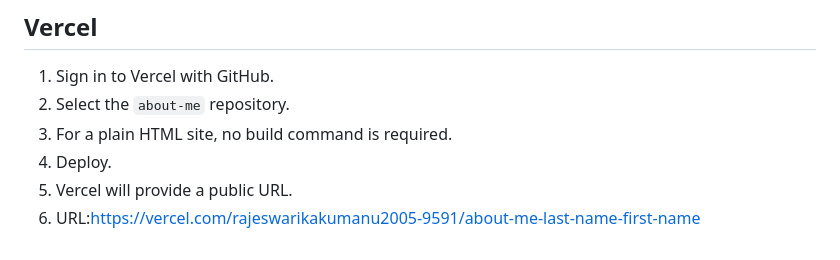
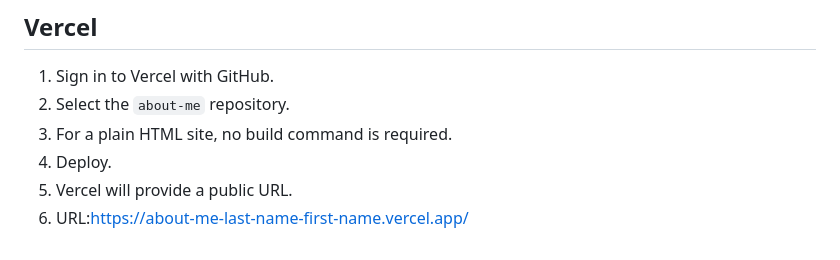
Before and after one commit to rajeswarikakumanu/AboutMe-LastName-FirstName, a Markdown page: README.md, the part around the change. GitHub-like rendering.

Commit message:
Update Vercel deployment URL in README

```diff
--- a/README.md
+++ b/README.md
@@ -284,4 +284,4 @@ This project is created for educational and personal portfolio purposes.
 3. For a plain HTML site, no build command is required.
 4. Deploy.
 5. Vercel will provide a public URL.
-6. URL:https://vercel.com/rajeswarikakumanu2005-9591/about-me-last-name-first-name
+6. URL:https://about-me-last-name-first-name.vercel.app/
```
